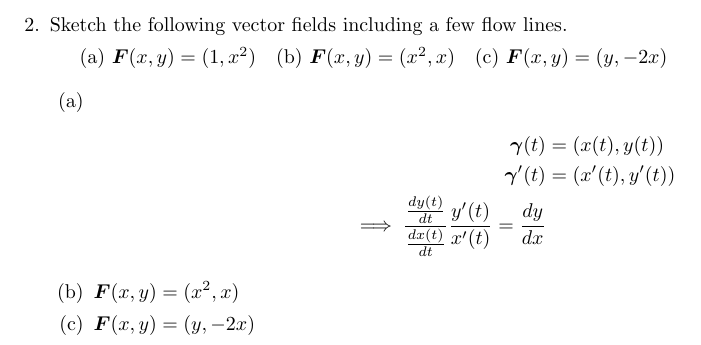
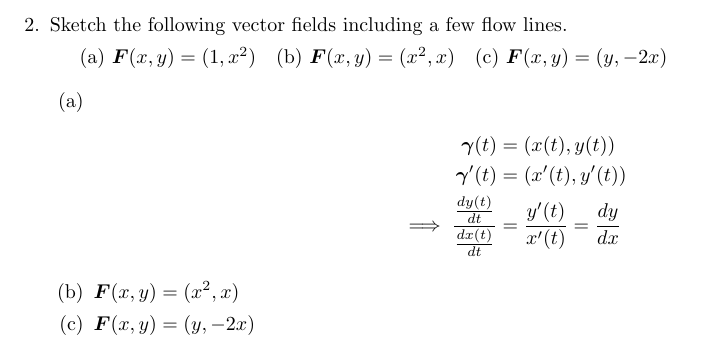
Before and after one commit to poonkeegan/school, a LaTeX document (matb42/a4.tex): part of page 3 of 8, cut so that both start at the same text. Compiled offline with pdfLaTeX.

Commit message:
Tue Feb  6 16:42:40 EST 2018

```diff
--- a/matb42/a4.tex
+++ b/matb42/a4.tex
@@ -103,7 +103,7 @@ Feb 13th 2018}
             \begin{align*}
                 \gam(t) &= (x(t), y(t)) \\
                 \gam'(t) &= (x'(t), y'(t)) \\
-                \implies \frac{\frac{dy(t)}{dt}}{\frac{dx(t)}{dt}}\frac{y'(t)}{x'(t)} =  \frac{dy}{dx}
+                \implies \frac{\frac{dy(t)}{dt}}{\frac{dx(t)}{dt}} &= \frac{y'(t)}{x'(t)} =  \frac{dy}{dx}
             \end{align*}
             \item $\boldsymbol{F}(x,y) = (x^2,x)$
             \item $\boldsymbol{F}(x,y) = (y,-2x)$
```
Also changed, not shown: matb42/a4.pdf.
